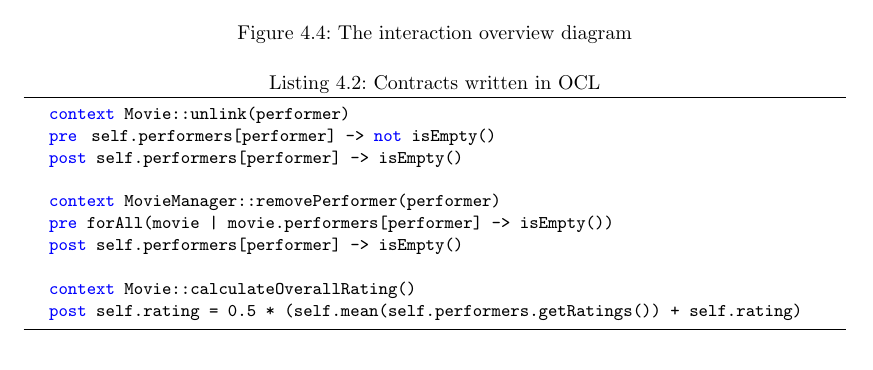
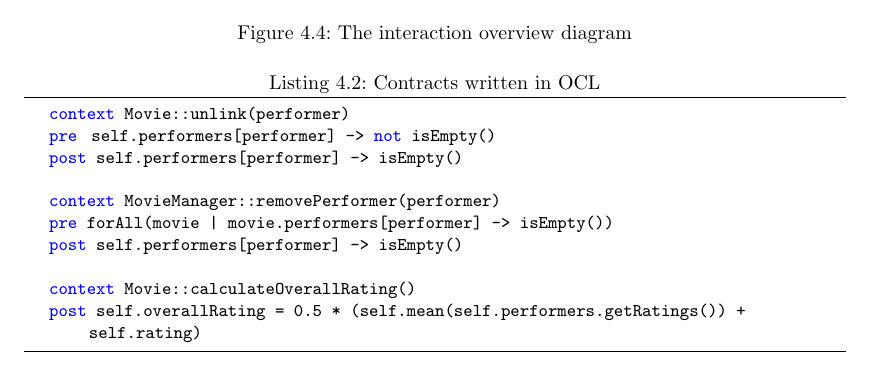
Before and after one commit to fidsusj/SWE-Seminar, a LaTeX thesis (doc/report/report.tex, which reads doc/report/content/4-Chapter4.tex): part of page 18 of 28, cut so that both start at the same text. Compiled offline with pdfLaTeX.

Commit message:
master: updatd final presentation

```diff
--- a/doc/report/content/4-Chapter4.tex
+++ b/doc/report/content/4-Chapter4.tex
@@ -289,7 +289,7 @@ The second approach differs from the first one as this time a transition system
 	post self.performers[performer] -> isEmpty()
 
 	context Movie::calculateOverallRating()
-	post self.rating = 0.5 * (self.mean(self.performers.getRatings()) + self.rating)
+	post self.overallRating = 0.5 * (self.mean(self.performers.getRatings()) + self.rating)
 \end{lstlisting}
 
 \newpage
```
Also changed, not shown: doc/report/report.pdf, 3 other files.
